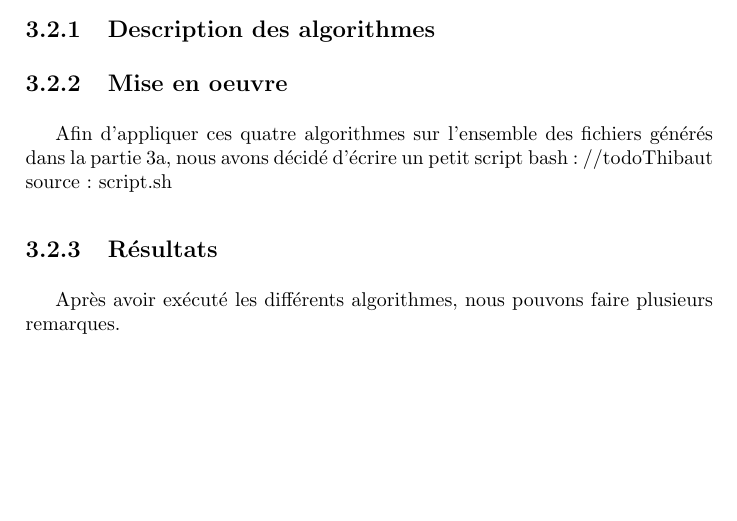
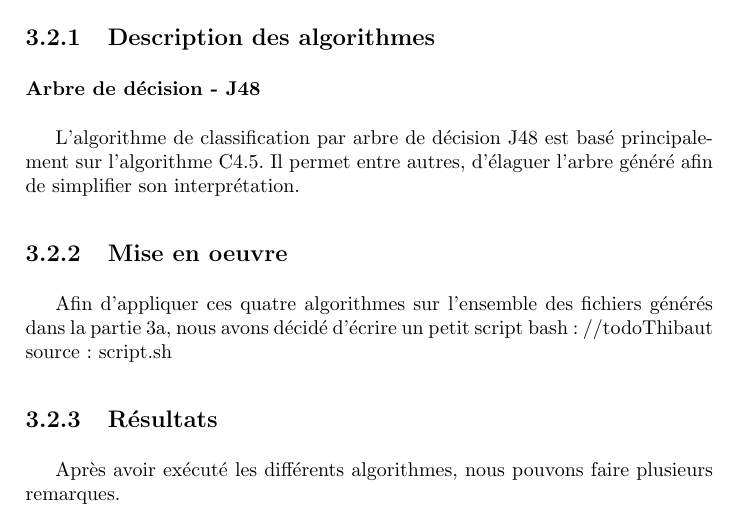
Before and after one commit to sipi/HamSpamGram, a LaTeX book (docs/rapport/rapport_weka.tex, which reads docs/rapport/chap3B_methodes_classif.tex): part of page 10 of 12, cut so that both start at the same text, the shorter picture padded with empty space. Compiled offline with pdfLaTeX.

Commit message:
correction erreure 3b

```diff
--- a/docs/rapport/chap3B_methodes_classif.tex
+++ b/docs/rapport/chap3B_methodes_classif.tex
@@ -2,6 +2,7 @@
 
 \subsection{Description des algorithmes}
-
+\subsubsection {Arbre de décision - J48}
+L'algorithme de classification par arbre de décision J48 est basé principalement sur l'algorithme C4.5. Il permet entre autres, d'élaguer l'arbre généré afin de simplifier son interprétation.
 
 \subsection{Mise en oeuvre}
 
```
Also changed, not shown: docs/rapport/chap3B_methodes_classif.tex (2 more changed lines).
